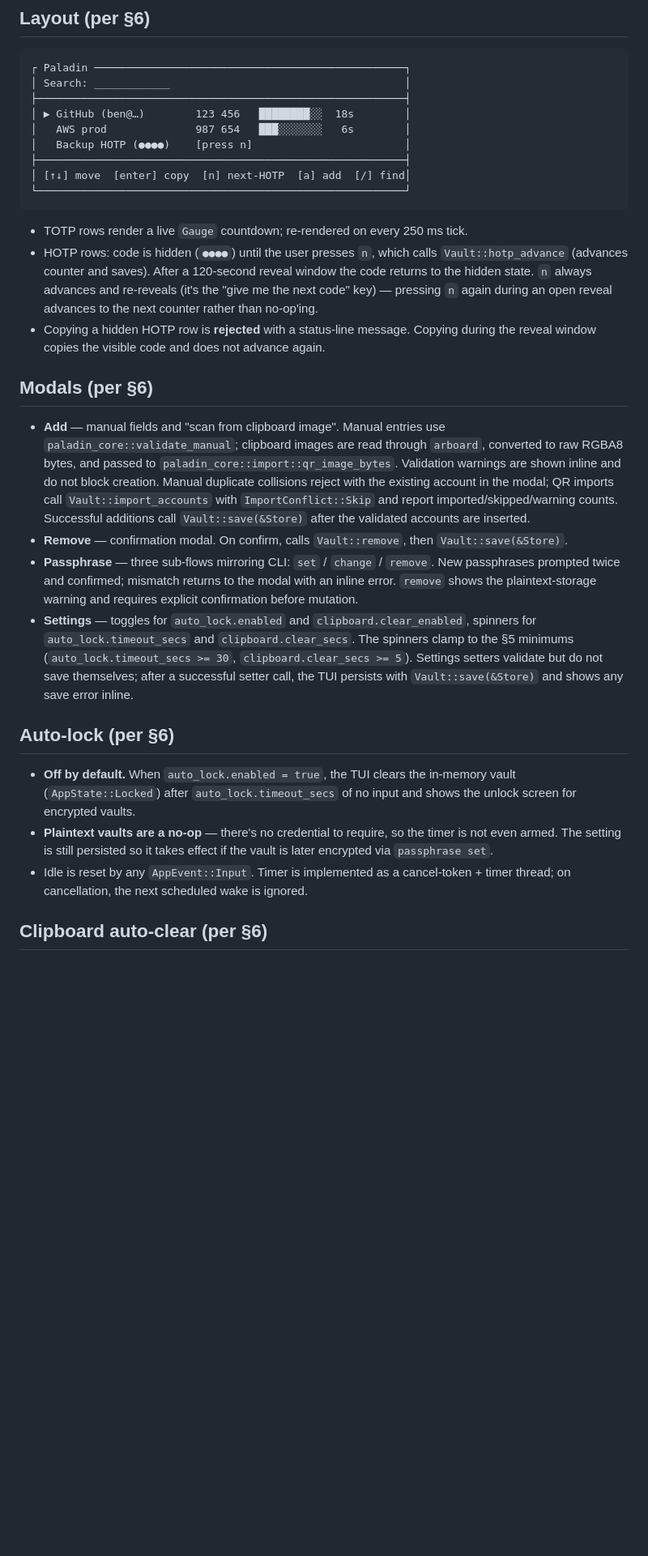
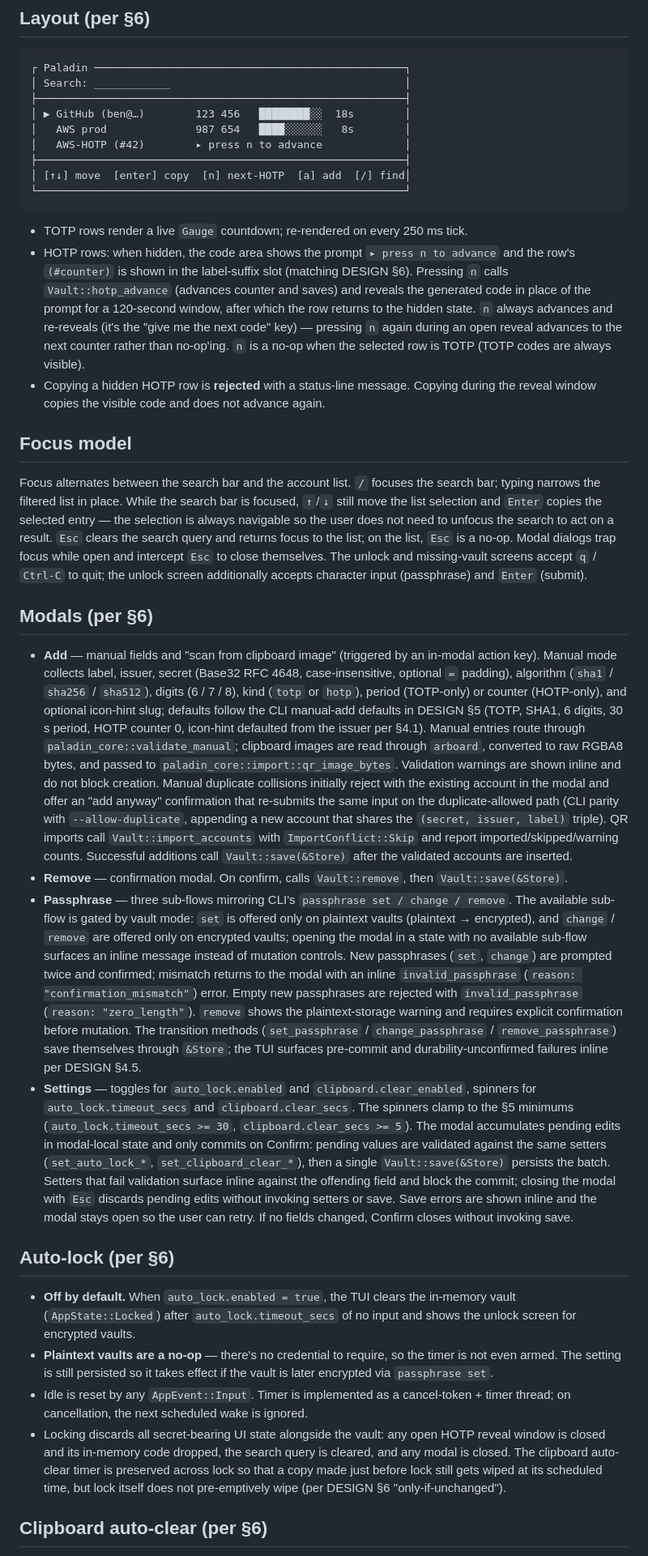
Before and after one commit to FreedomBen/paladin-auth, a Markdown page: IMPLEMENTATION_PLAN_03_TUI.md, the part around one of its changes. Shown at 81% size. Drawn GitHub-style; blank space fills up the shorter version.

Commit message:
Tighten IMPLEMENTATION_PLAN_03_TUI.md: review-doc pass on layout, search semantics, durability handling, modal flows, and error snapshots
- Align HOTP-row layout/text with DESIGN §6 (counter visible, prompt in code area)
- Spec search match key as `{issuer}:{label}` per CLI query resolution; `id:` is CLI-only
- Distinguish `save_not_committed` vs `save_durability_unconfirmed` for HOTP `n`
- Gate Passphrase modal sub-flows by vault mode; spell out `confirmation_mismatch` / `zero_length`
- Enumerate Add modal manual fields and defaults
- New Focus model section (search/list focus, modal focus trap, unlock/missing screens)
- Add modal: 'add anyway' confirmation for duplicates (CLI parity with --allow-duplicate)
- Auto-lock discards open HOTP reveals, search, and modals; clipboard timer survives lock
- Settings modal buffers edits, validates and saves once on Confirm; Esc discards
- Extend insta snapshot inventory with inline save-error and durability-unconfirmed states

````diff
--- a/IMPLEMENTATION_PLAN_03_TUI.md
+++ b/IMPLEMENTATION_PLAN_03_TUI.md
@@ -94,48 +94,93 @@ Startup mirrors the CLI's vault inspection path:
 │ Search: ____________                                     │
 ├──────────────────────────────────────────────────────────┤
 │ ▶ GitHub (ben@…)        123 456   ████████░░  18s        │
-│   AWS prod              987 654   ███░░░░░░░   6s        │
-│   Backup HOTP (●●●●)    [press n]                        │
+│   AWS prod              987 654   ████░░░░░░   8s        │
+│   AWS-HOTP (#42)        ▸ press n to advance             │
 ├──────────────────────────────────────────────────────────┤
 │ [↑↓] move  [enter] copy  [n] next-HOTP  [a] add  [/] find│
 └──────────────────────────────────────────────────────────┘
 ```
 
 - TOTP rows render a live `Gauge` countdown; re-rendered on every 250 ms tick.
-- HOTP rows: code is hidden (`●●●●`) until the user presses `n`, which
-  calls `Vault::hotp_advance` (advances counter and saves). After a
-  120-second reveal window the code returns to the hidden state. `n` always
-  advances and re-reveals (it's the "give me the next code" key) — pressing
-  `n` again during an open reveal advances to the next counter rather than
-  no-op'ing.
+- HOTP rows: when hidden, the code area shows the prompt
+  `▸ press n to advance` and the row's `(#counter)` is shown in the
+  label-suffix slot (matching DESIGN §6). Pressing `n` calls
+  `Vault::hotp_advance` (advances counter and saves) and reveals the
+  generated code in place of the prompt for a 120-second window, after
+  which the row returns to the hidden state. `n` always advances and
+  re-reveals (it's the "give me the next code" key) — pressing `n` again
+  during an open reveal advances to the next counter rather than
+  no-op'ing. `n` is a no-op when the selected row is TOTP (TOTP codes
+  are always visible).
 - Copying a hidden HOTP row is **rejected** with a status-line message.
   Copying during the reveal window copies the visible code and does not
   advance again.
 
+## Focus model
+
+Focus alternates between the search bar and the account list. `/`
+focuses the search bar; typing narrows the filtered list in place.
+While the search bar is focused, `↑`/`↓` still move the list selection
+and `Enter` copies the selected entry — the selection is always
+navigable so the user does not need to unfocus the search to act on a
+result. `Esc` clears the search query and returns focus to the list;
+on the list, `Esc` is a no-op. Modal dialogs trap focus while open and
+intercept `Esc` to close themselves. The unlock and missing-vault
+screens accept `q` / `Ctrl-C` to quit; the unlock screen additionally
+accepts character input (passphrase) and `Enter` (submit).
+
 ## Modals (per §6)
 
-- **Add** — manual fields and "scan from clipboard image". Manual entries
-  use `paladin_core::validate_manual`; clipboard images are read through
-  `arboard`, converted to raw RGBA8 bytes, and passed to
+- **Add** — manual fields and "scan from clipboard image" (triggered by
+  an in-modal action key). Manual mode collects label, issuer, secret
+  (Base32 RFC 4648, case-insensitive, optional `=` padding), algorithm
+  (`sha1` / `sha256` / `sha512`), digits (6 / 7 / 8), kind (`totp` or
+  `hotp`), period (TOTP-only) or counter (HOTP-only), and optional
+  icon-hint slug; defaults follow the CLI manual-add defaults in
+  DESIGN §5 (TOTP, SHA1, 6 digits, 30 s period, HOTP counter 0,
+  icon-hint defaulted from the issuer per §4.1). Manual entries route
+  through `paladin_core::validate_manual`; clipboard images are read
+  through `arboard`, converted to raw RGBA8 bytes, and passed to
   `paladin_core::import::qr_image_bytes`. Validation warnings are shown
-  inline and do not block creation. Manual duplicate collisions reject with
-  the existing account in the modal; QR imports call `Vault::import_accounts`
-  with `ImportConflict::Skip` and report imported/skipped/warning counts.
+  inline and do not block creation. Manual duplicate collisions
+  initially reject with the existing account in the modal and offer an
+  "add anyway" confirmation that re-submits the same input on the
+  duplicate-allowed path (CLI parity with `--allow-duplicate`,
+  appending a new account that shares the `(secret, issuer, label)`
+  triple). QR imports call `Vault::import_accounts` with
+  `ImportConflict::Skip` and report imported/skipped/warning counts.
   Successful additions call `Vault::save(&Store)` after the validated
   accounts are inserted.
 - **Remove** — confirmation modal. On confirm, calls `Vault::remove`, then
   `Vault::save(&Store)`.
-- **Passphrase** — three sub-flows mirroring CLI: `set` / `change` /
-  `remove`. New passphrases prompted twice and confirmed; mismatch returns
-  to the modal with an inline error. `remove` shows the plaintext-storage
-  warning and requires explicit confirmation before mutation.
+- **Passphrase** — three sub-flows mirroring CLI's
+  `passphrase set / change / remove`. The available sub-flow is gated
+  by vault mode: `set` is offered only on plaintext vaults
+  (plaintext → encrypted), and `change` / `remove` are offered only on
+  encrypted vaults; opening the modal in a state with no available
+  sub-flow surfaces an inline message instead of mutation controls.
+  New passphrases (`set`, `change`) are prompted twice and confirmed;
+  mismatch returns to the modal with an inline `invalid_passphrase`
+  (`reason: "confirmation_mismatch"`) error. Empty new passphrases are
+  rejected with `invalid_passphrase` (`reason: "zero_length"`).
+  `remove` shows the plaintext-storage warning and requires explicit
+  confirmation before mutation. The transition methods
+  (`set_passphrase` / `change_passphrase` / `remove_passphrase`) save
+  themselves through `&Store`; the TUI surfaces pre-commit and
+  durability-unconfirmed failures inline per DESIGN §4.5.
 - **Settings** — toggles for `auto_lock.enabled` and
   `clipboard.clear_enabled`, spinners for `auto_lock.timeout_secs` and
   `clipboard.clear_secs`. The spinners clamp to the §5 minimums
-  (`auto_lock.timeout_secs >= 30`, `clipboard.clear_secs >= 5`). Settings
-  setters validate but do not save themselves; after a successful setter
-  call, the TUI persists with `Vault::save(&Store)` and shows any save error
-  inline.
+  (`auto_lock.timeout_secs >= 30`, `clipboard.clear_secs >= 5`). The
+  modal accumulates pending edits in modal-local state and only commits
+  on Confirm: pending values are validated against the same setters
+  (`set_auto_lock_*`, `set_clipboard_clear_*`), then a single
+  `Vault::save(&Store)` persists the batch. Setters that fail
+  validation surface inline against the offending field and block the
+  commit; closing the modal with `Esc` discards pending edits without
+  invoking setters or save. Save errors are shown inline and the modal
+  stays open so the user can retry. If no fields changed, Confirm
+  closes without invoking save.
 
 ## Auto-lock (per §6)
 
@@ -148,6 +193,12 @@ Startup mirrors the CLI's vault inspection path:
 - Idle is reset by any `AppEvent::Input`. Timer is implemented as a
   cancel-token + timer thread; on cancellation, the next scheduled wake is
   ignored.
+- Locking discards all secret-bearing UI state alongside the vault: any
+  open HOTP reveal window is closed and its in-memory code dropped, the
+  search query is cleared, and any modal is closed. The clipboard
+  auto-clear timer is preserved across lock so that a copy made just
+  before lock still gets wiped at its scheduled time, but lock itself
+  does not pre-emptively wipe (per DESIGN §6 "only-if-unchanged").
 
 ## Clipboard auto-clear (per §6)
 
````
Also changed, not shown: other parts of IMPLEMENTATION_PLAN_03_TUI.md (+39 -11 lines).
